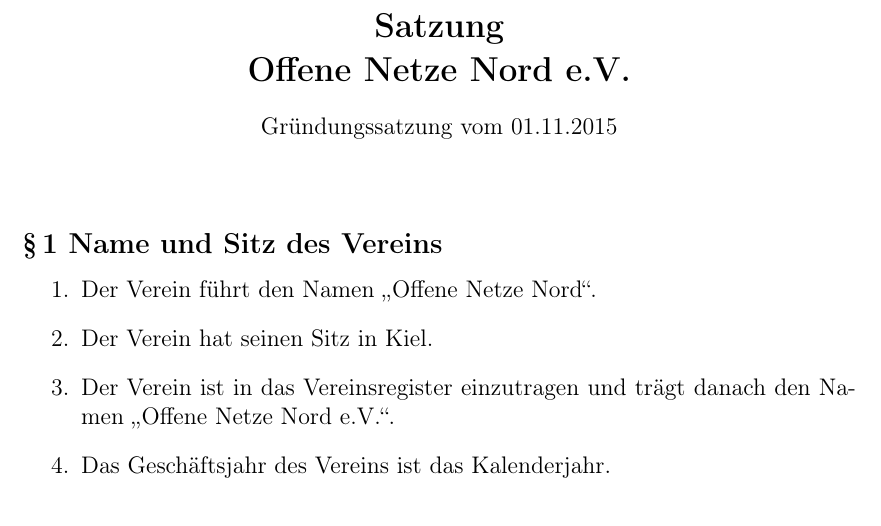
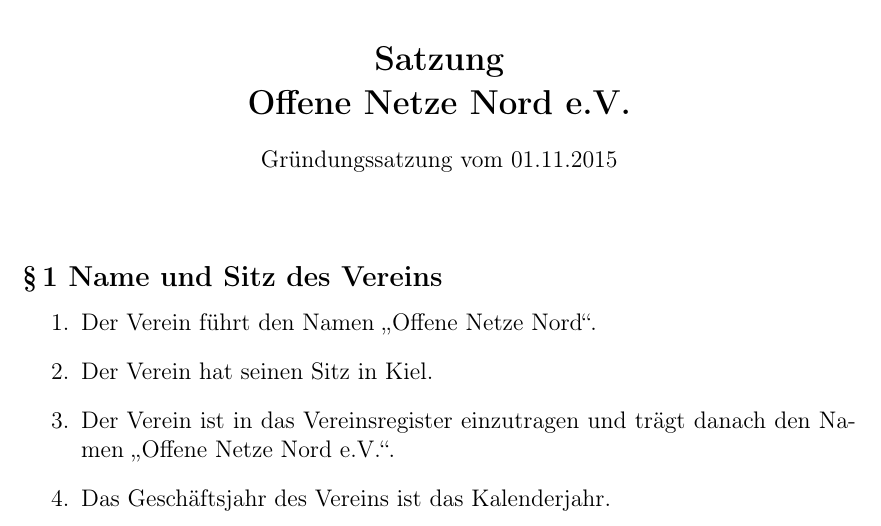
Before and after one commit to rubo77/offenenetzenord.de, a LaTeX document (downloads/Satzung.tex): part of page 1 of 5, cut so that both start at the same text. Compiled offline with pdfLaTeX.

Commit message:
Satzung: fix latex warning

```diff
--- a/downloads/Satzung.tex
+++ b/downloads/Satzung.tex
@@ -7,6 +7,11 @@
 \usepackage{amssymb}
 \usepackage{geometry}
 \usepackage{fancyhdr}
+\setlength{\headheight}{15pt}
+%Package Fancyhdr Warning: \headheight is too small (12.0pt):
+% Make it at least 14.49998pt.
+% We now make it that large for the rest of the document.
+% This may cause the page layout to be inconsistent, however.%
 
 %======================================================
 % Config der Satzung, Leerzeichen am Ende sind wichtig!
```
